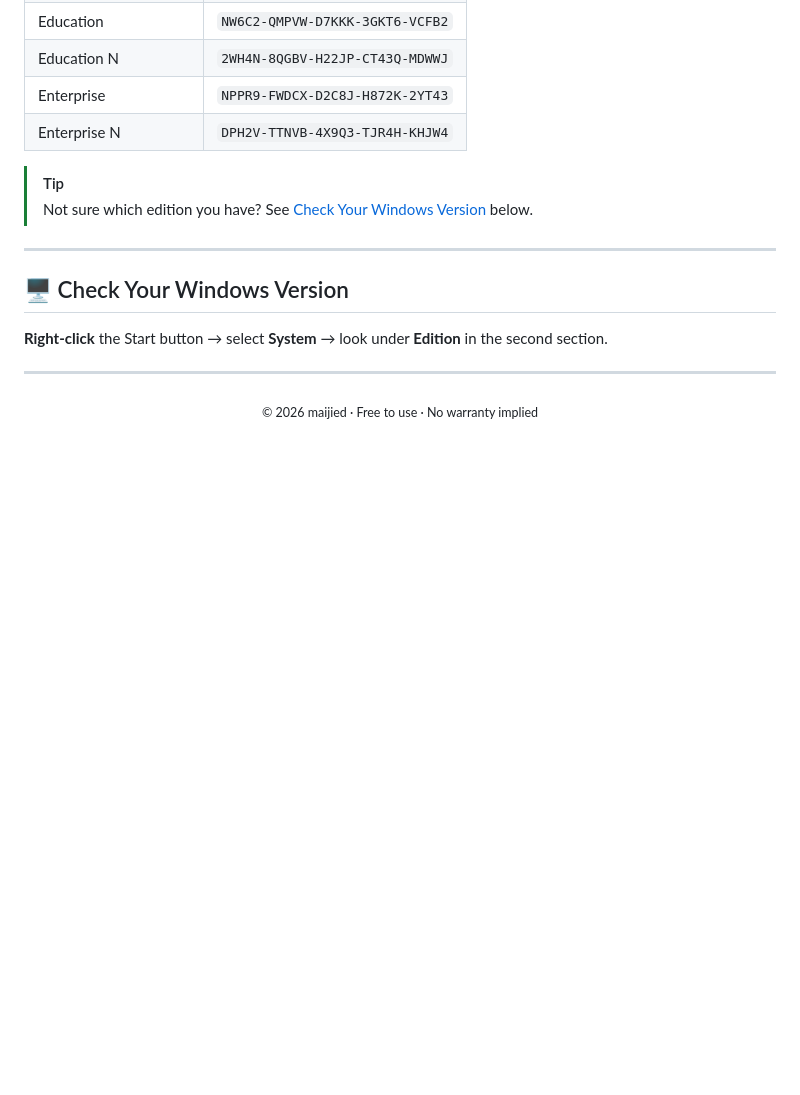
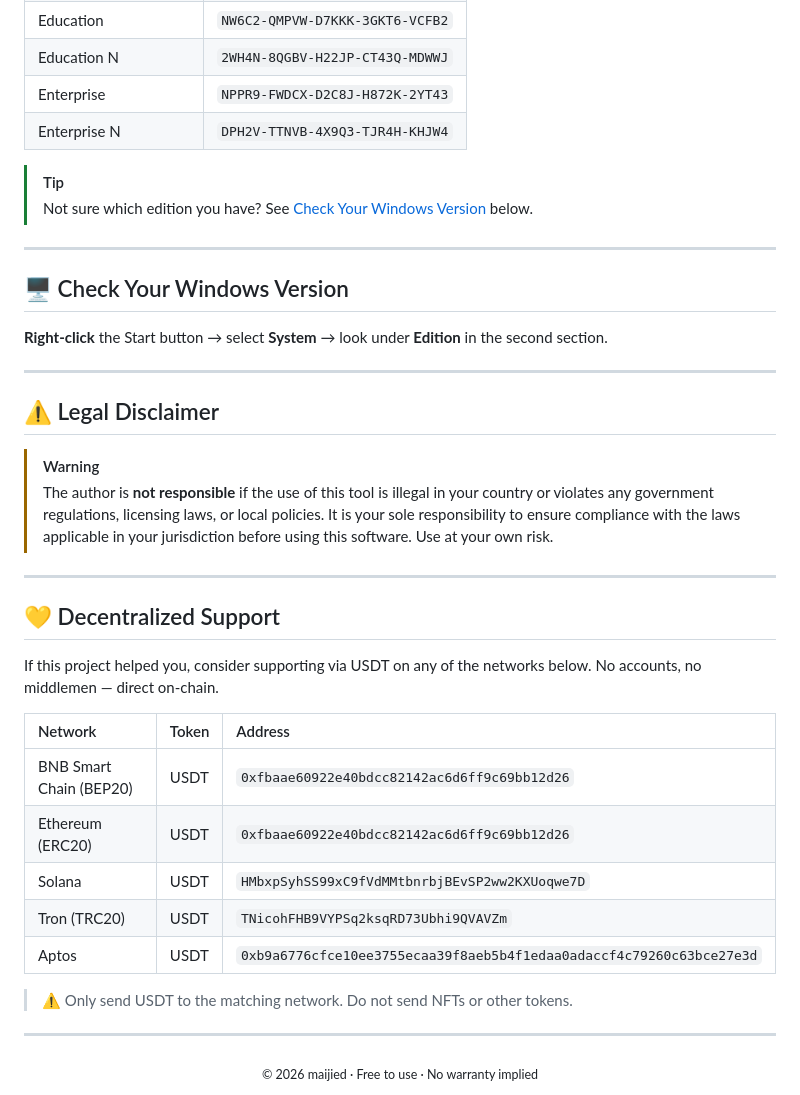
Before and after one commit to Maijied/Lorapok-Windows-Activator, a Markdown page: README.md, the part around the change. GitHub-like rendering; blank space fills up the shorter version.

Commit message:
Add decentralized support wallets and legal disclaimer to README

```diff
--- a/README.md
+++ b/README.md
@@ -146,6 +146,29 @@ slmgr /ato
 
 ---
 
+## ⚠️ Legal Disclaimer
+
+> [!WARNING]
+> The author is **not responsible** if the use of this tool is illegal in your country or violates any government regulations, licensing laws, or local policies. It is your sole responsibility to ensure compliance with the laws applicable in your jurisdiction before using this software. Use at your own risk.
+
+---
+
+## 💛 Decentralized Support
+
+If this project helped you, consider supporting via USDT on any of the networks below. No accounts, no middlemen — direct on-chain.
+
+| Network | Token | Address |
+|:--------|:------|:--------|
+| BNB Smart Chain (BEP20) | USDT | `0xfbaae60922e40bdcc82142ac6d6ff9c69bb12d26` |
+| Ethereum (ERC20) | USDT | `0xfbaae60922e40bdcc82142ac6d6ff9c69bb12d26` |
+| Solana | USDT | `HMbxpSyhSS99xC9fVdMMtbnrbjBEvSP2ww2KXUoqwe7D` |
+| Tron (TRC20) | USDT | `TNicohFHB9VYPSq2ksqRD73Ubhi9QVAVZm` |
+| Aptos | USDT | `0xb9a6776cfce10ee3755ecaa39f8aeb5b4f1edaa0adaccf4c79260c63bce27e3d` |
+
+> ⚠️ Only send USDT to the matching network. Do not send NFTs or other tokens.
+
+---
+
 <div align="center">
   <sub>© 2026 maijied · Free to use · No warranty implied</sub>
 </div>
```
